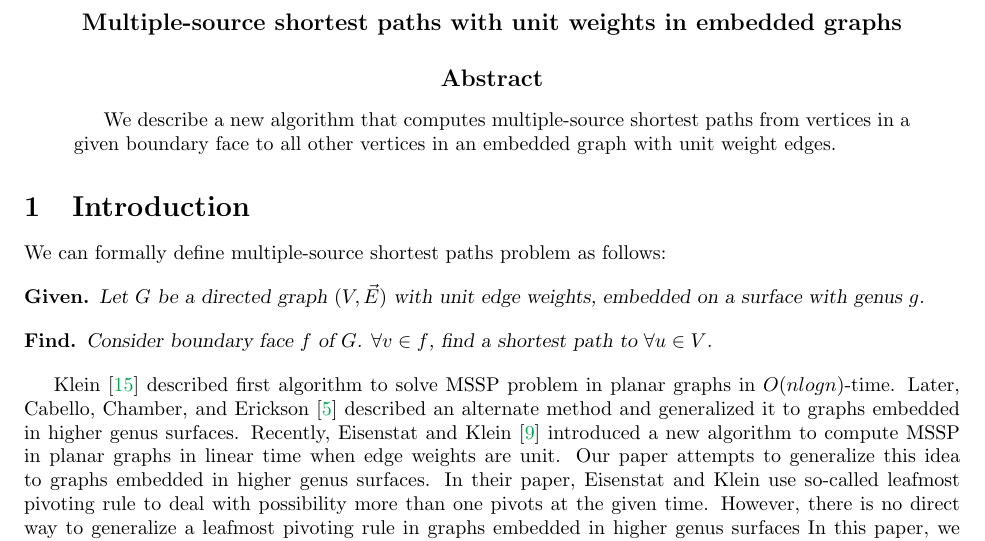
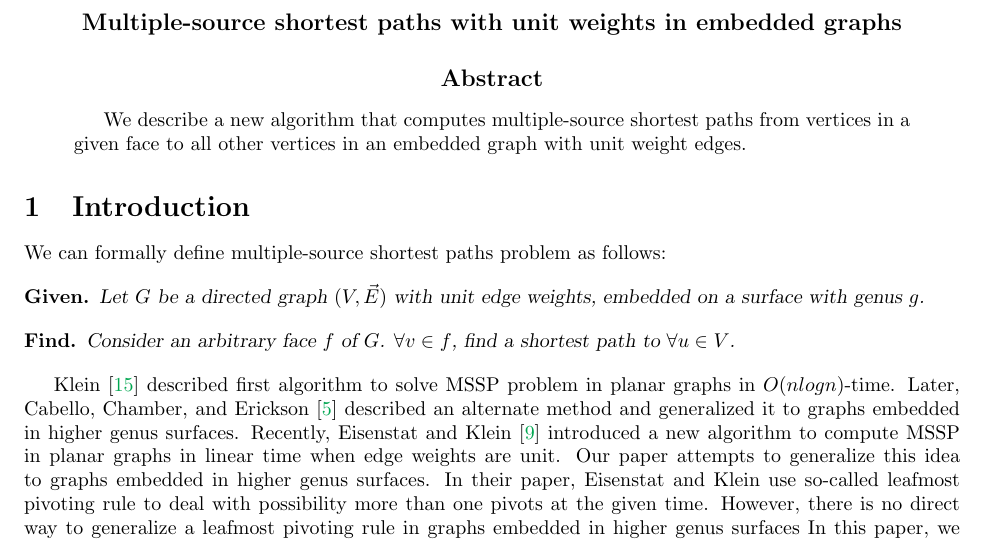
Before and after one commit to lkhamsurenl-zz/research, a LaTeX document (MSSP/HolyTree/HolyTree.tex): part of page 1 of 11, cut so that both start at the same text. The pictures show the PDF file MSSP/HolyTree/HolyTree.pdf that the author committed with the source.

Commit message:
change boundary face to arbitrary face

```diff
--- a/MSSP/HolyTree/HolyTree.tex
+++ b/MSSP/HolyTree/HolyTree.tex
@@ -30,7 +30,7 @@ graphs}
 
 \begin{bigabstract}
 We describe a new algorithm that computes multiple-source shortest paths from
-vertices in a given boundary face to all other vertices in an embedded graph
+vertices in a given face to all other vertices in an embedded graph
 with unit weight edges.
 \end{bigabstract}
 
@@ -43,7 +43,7 @@ Let $G$ be a directed graph $(V, \vec{E})$ with unit edge weights, embedded on a
 \end{oneshot}
 
 \begin{oneshot}{Find}
-Consider boundary face $f$ of $G$. $\forall v \in f$, find a shortest path to
+Consider an arbitrary face $f$ of $G$. $\forall v \in f$, find a shortest path to
 $\forall u \in V$.
 \end{oneshot}
 
```
Also changed, not shown: MSSP/HolyTree/HolyTree.pdf.
